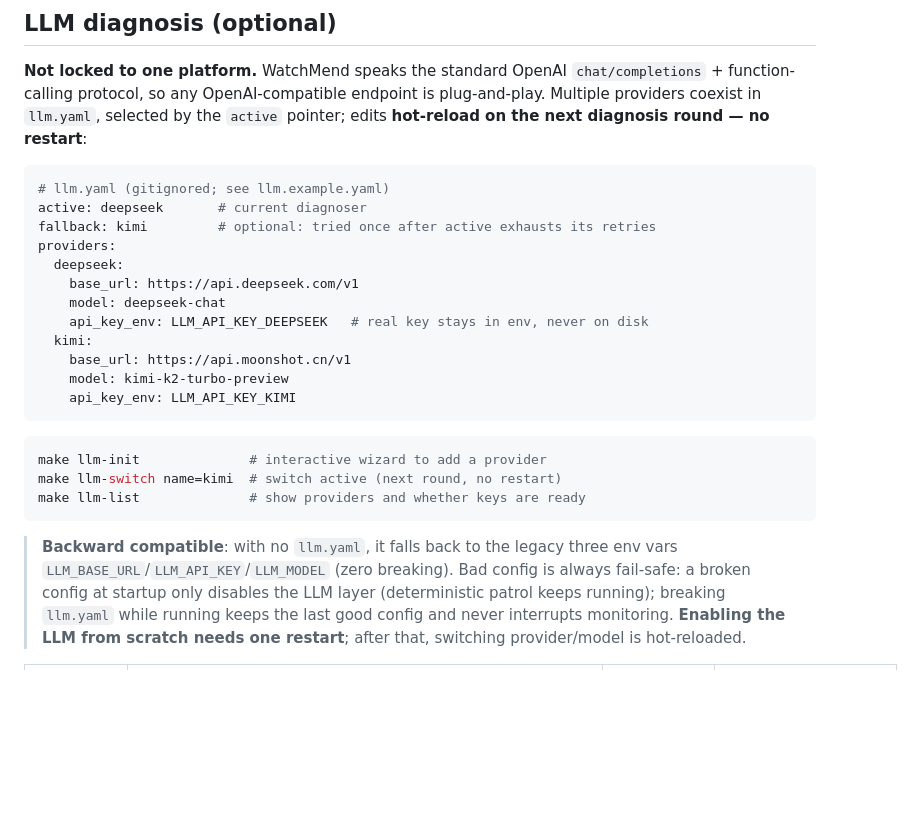
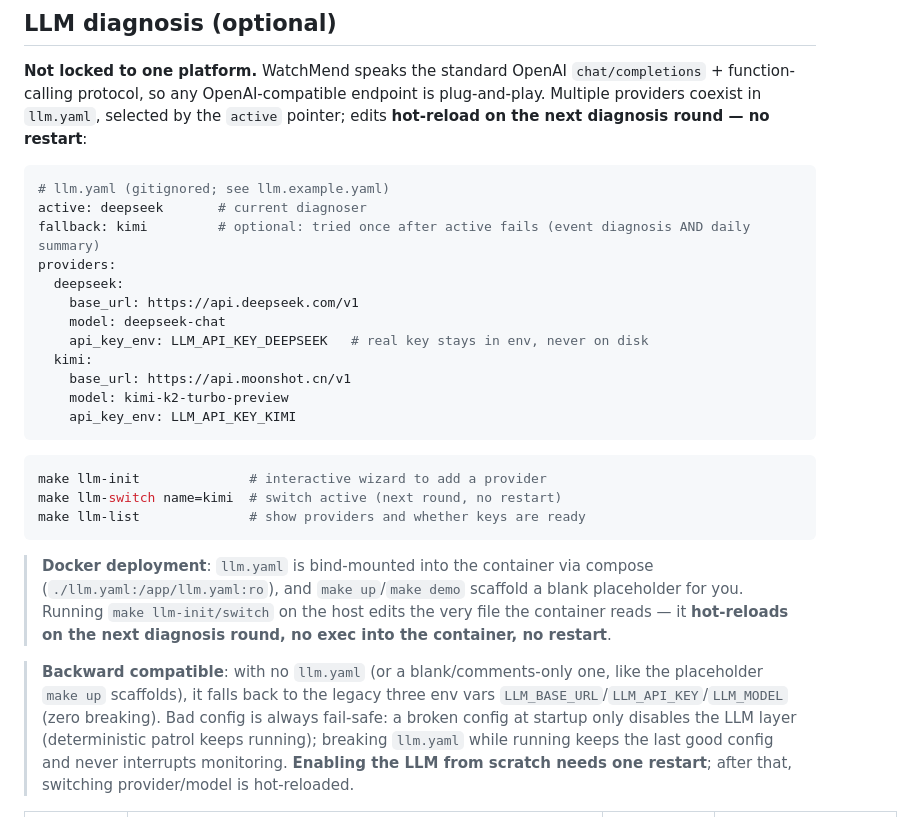
Before and after one commit to HyxiaoGe/watchmend, a Markdown page: README.en.md, the part around the change. GitHub-like rendering; blank space fills up the shorter version.

````diff
--- a/README.en.md
+++ b/README.en.md
@@ -88,7 +88,7 @@ pointer; edits **hot-reload on the next diagnosis round — no restart**:
 ```yaml
 # llm.yaml (gitignored; see llm.example.yaml)
 active: deepseek       # current diagnoser
-fallback: kimi         # optional: tried once after active exhausts its retries
+fallback: kimi         # optional: tried once after active fails (event diagnosis AND daily summary)
 providers:
   deepseek:
     base_url: https://api.deepseek.com/v1
@@ -106,8 +106,14 @@ make llm-switch name=kimi  # switch active (next round, no restart)
 make llm-list              # show providers and whether keys are ready
 ```
 
-> **Backward compatible**: with no `llm.yaml`, it falls back to the legacy three env
-> vars `LLM_BASE_URL`/`LLM_API_KEY`/`LLM_MODEL` (zero breaking). Bad config is always
+> **Docker deployment**: `llm.yaml` is bind-mounted into the container via compose
+> (`./llm.yaml:/app/llm.yaml:ro`), and `make up`/`make demo` scaffold a blank placeholder
+> for you. Running `make llm-init/switch` on the host edits the very file the container
+> reads — it **hot-reloads on the next diagnosis round, no exec into the container, no restart**.
+
+> **Backward compatible**: with no `llm.yaml` (or a blank/comments-only one, like the
+> placeholder `make up` scaffolds), it falls back to the legacy three env vars
+> `LLM_BASE_URL`/`LLM_API_KEY`/`LLM_MODEL` (zero breaking). Bad config is always
 > fail-safe: a broken config at startup only disables the LLM layer (deterministic
 > patrol keeps running); breaking `llm.yaml` while running keeps the last good config
 > and never interrupts monitoring. **Enabling the LLM from scratch needs one restart**;
````
Also changed, not shown: README.md (+9 -5 lines).
